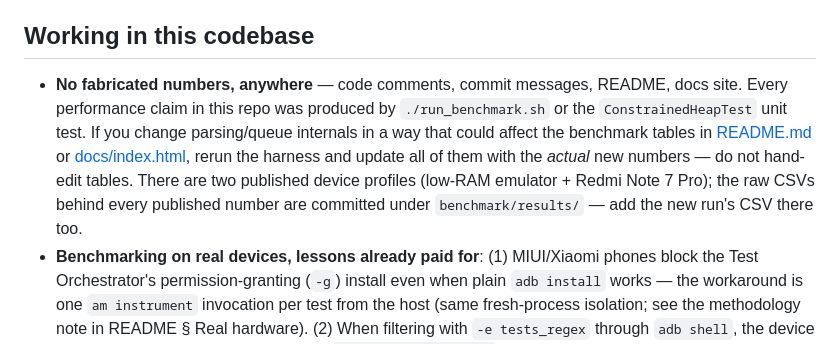
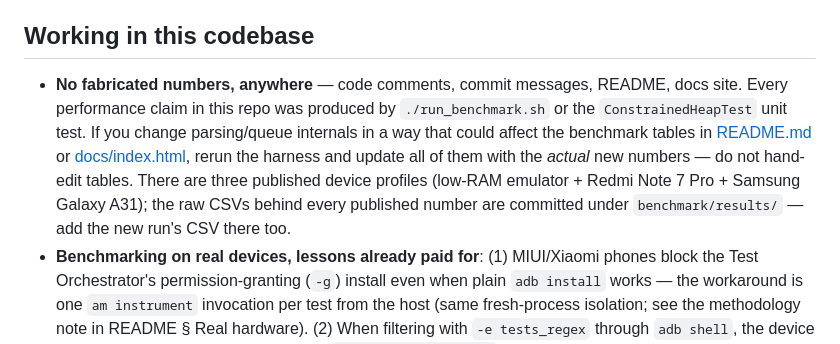
Before and after one commit to rsngpt/taper, a Markdown page: CLAUDE.md, the part around the change. GitHub-like rendering.

Commit message:
CLAUDE.md: update device profile count to three

```diff
--- a/CLAUDE.md
+++ b/CLAUDE.md
@@ -37,7 +37,7 @@ Module layout: `taper/` is the published library (all three components + all uni
 
 ## Working in this codebase
 
-- **No fabricated numbers, anywhere** — code comments, commit messages, README, docs site. Every performance claim in this repo was produced by `./run_benchmark.sh` or the `ConstrainedHeapTest` unit test. If you change parsing/queue internals in a way that could affect the benchmark tables in [README.md](README.md) or [docs/index.html](docs/index.html), rerun the harness and update all of them with the *actual* new numbers — do not hand-edit tables. There are two published device profiles (low-RAM emulator + Redmi Note 7 Pro); the raw CSVs behind every published number are committed under `benchmark/results/` — add the new run's CSV there too.
+- **No fabricated numbers, anywhere** — code comments, commit messages, README, docs site. Every performance claim in this repo was produced by `./run_benchmark.sh` or the `ConstrainedHeapTest` unit test. If you change parsing/queue internals in a way that could affect the benchmark tables in [README.md](README.md) or [docs/index.html](docs/index.html), rerun the harness and update all of them with the *actual* new numbers — do not hand-edit tables. There are three published device profiles (low-RAM emulator + Redmi Note 7 Pro + Samsung Galaxy A31); the raw CSVs behind every published number are committed under `benchmark/results/` — add the new run's CSV there too.
 - **Benchmarking on real devices, lessons already paid for**: (1) MIUI/Xiaomi phones block the Test Orchestrator's permission-granting (`-g`) install even when plain `adb install` works — the workaround is one `am instrument` invocation per test from the host (same fresh-process isolation; see the methodology note in README § Real hardware). (2) When filtering with `-e tests_regex` through `adb shell`, the device shell eats backslashes, silently turning `measure\[100KB-...\]` into a character class that matches zero tests and reports `OK (0 tests)` — use `.` wildcards instead of escaped brackets, and always treat `OK (0 tests)` as a failure, never a pass. (3) Results are collected from logcat tag `TaperBenchmark` because AGP uninstalls the test APK (and its files dir) after connected tests. (4) Expect wall-times to inflate up to ~2.5× on back-to-back device runs (thermal throttling); heap medians at ≥5MB payloads are stable.
 - **`docs/`** is the GitHub Pages site (landing page `docs/index.html` + Dokka output `docs/api/`, committed rather than generated by CI). If you touch public API KDoc, regenerate `docs/api/` with `./gradlew :taper:dokkaGenerate` and copy `taper/build/dokka/html/*` into `docs/api/` before committing.
 - **Commit messages omit AI co-author trailers** — this was an explicit, deliberate repo decision (history was rewritten once to strip `Co-Authored-By` lines); don't reintroduce them.
```
